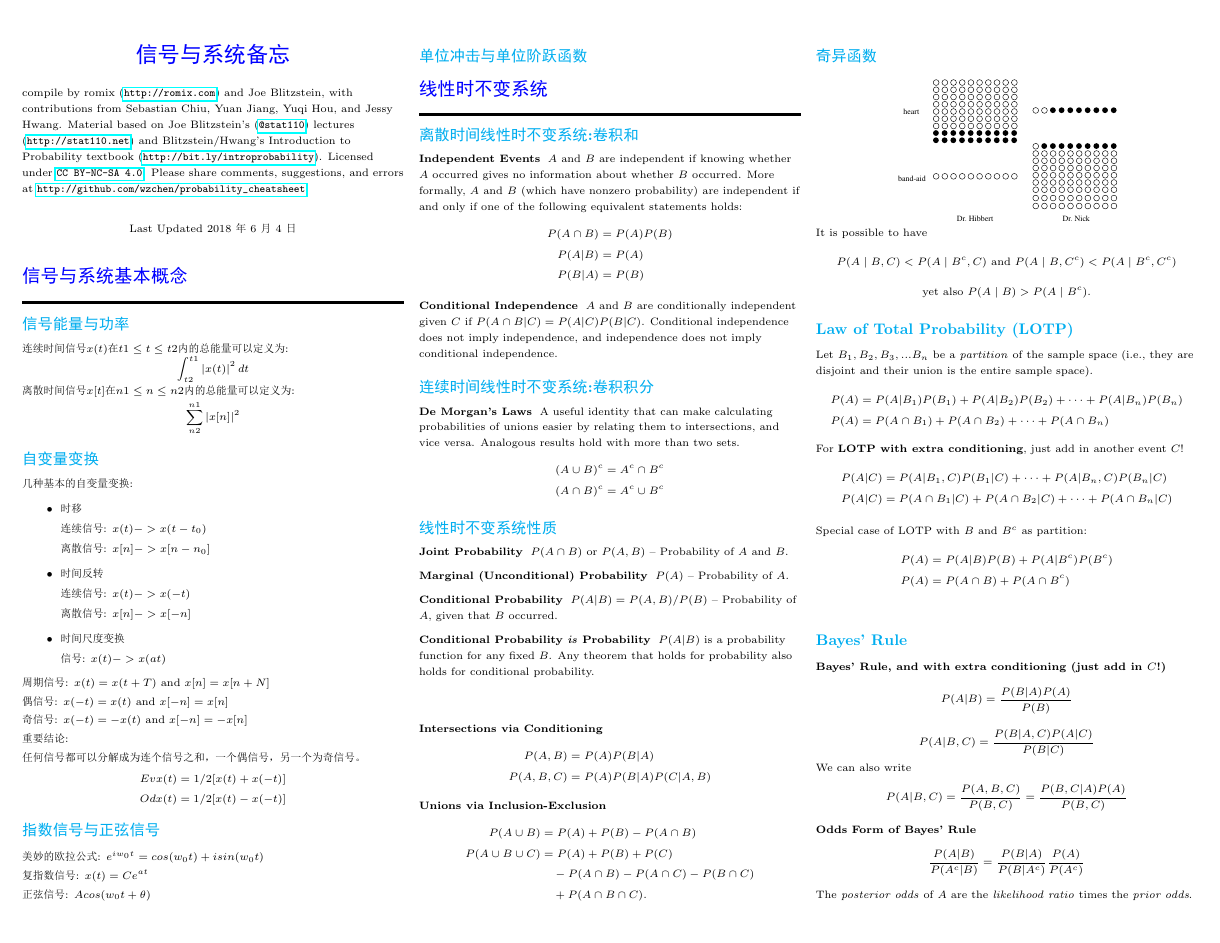
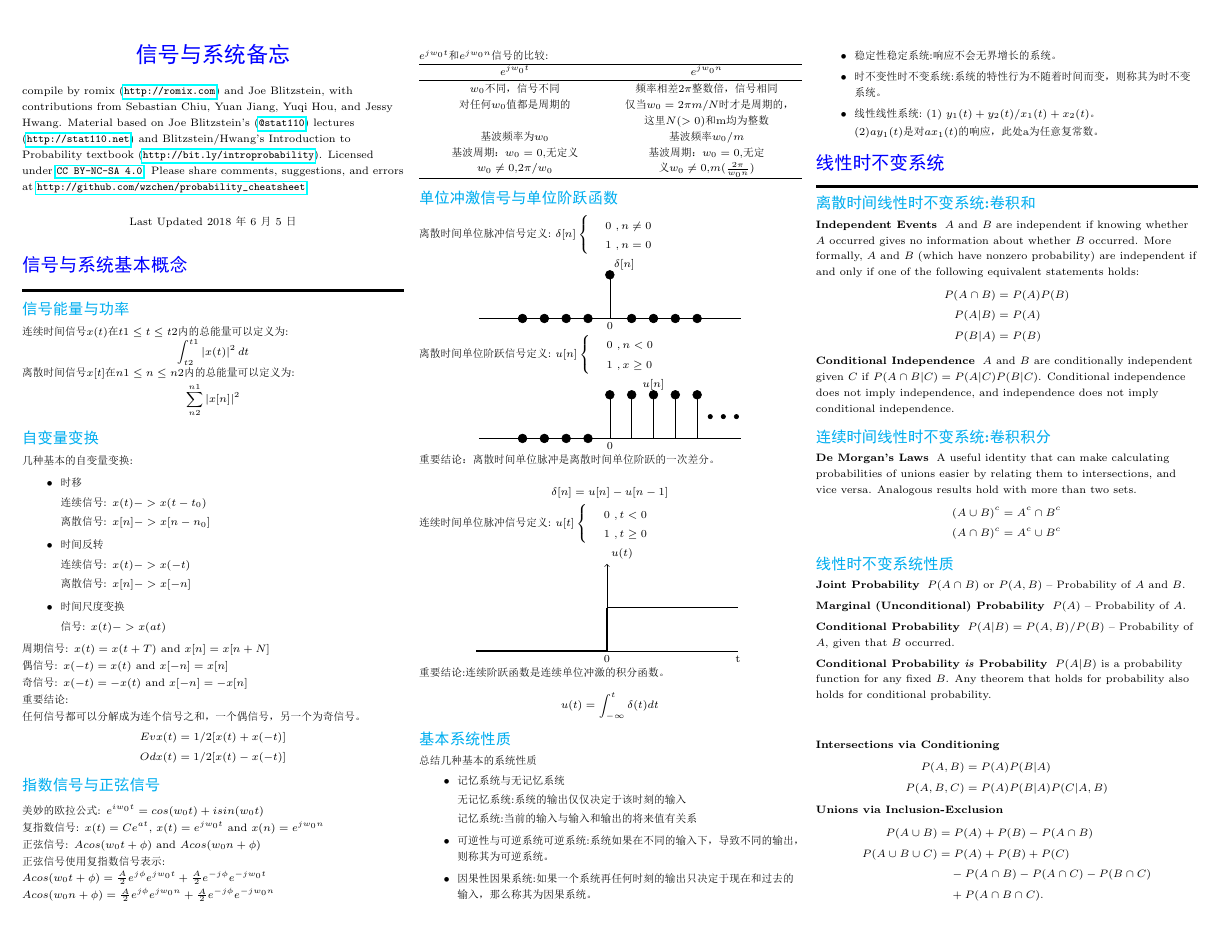
Before and after one commit to romix5417/signalandsystem_cheatsheet, a LaTeX document (signalandsystem_cheatsheet.tex): page 1 of 13. The pictures show the PDF file signalandsystem_cheatsheet.pdf that the author committed with the source.

Commit message:
1.add file

```diff
--- a/signalandsystem_cheatsheet.tex
+++ b/signalandsystem_cheatsheet.tex
@@ -193,8 +195,39 @@ compile by romix (\url{http://romix.com}) and Joe Blitzstein, with contributions
 \subsection{指数信号与正弦信号}
 美妙的欧拉公式: $e^{iw_0t}=cos(w_0t)+isin(w_0t)$
 
-复指数信号: $x(t)=Ce^{at}$
+复指数信号: $x(t)=Ce^{at}$, $x(t)=e^{jw_0t}$ and $x(n)=e^{jw_0n}$
 
-正弦信号: $Acos(w_0t+\theta)$
+正弦信号: $Acos(w_0t+\phi)$ and $Acos(w_0n+\phi)$
 
-\subsection{单位冲击与单位阶跃函数}
+正弦信号使用复指数信号表示:
+$Acos(w_0t+\phi)=\frac{A}{2}e^{j\phi}e^{jw_0t}+
+\frac{A}{2}e^{-j\phi}e^{-jw_0t}$
+
+$Acos(w_0n+\phi)=\frac{A}{2}e^{j\phi}e^{jw_0n}+
+\frac{A}{2}e^{-j\phi}e^{-jw_0n}$
+
+$e^{jw_0t}$和$e^{jw_0n}$信号的比较:
+\begin{minipage}{\linewidth}
+    \begin{flushleft}
+    \begin{tabular}{p{3.97cm}<\centering p{3.97cm}<\centering}
+        \hline
+        $e^{jw_0t}$& $e^{jw_0n}$\\
+        \hline
+        $w_0$不同，信号不同     & 频率相差$2\pi$整数倍，信号相同\\
+        对任何$w_0$值都是周期的 & 仅当$w_0=2\pi m/N$时才是周期的，
+                                这里$N(>0)$和m均为整数\\
+        基波频率为$w_0$         & 基波频率$w_0/m$\\
+        基波周期：$w_0=0$,无定义 $w_0\neq 0$,$2\pi/w_0$ &
+        基波周期：$w_0=0$,无定义$w_0\neq 0$,$m(\frac{2\pi}{{w_0n}})$ \\
+        \hline
+    \end{tabular}
+    \end{flushleft}
+\end{minipage}
+
+
+\subsection{单位冲激信号与单位阶跃函数}
+离散时间单位脉冲信号定义:
+$\delta[n]
+\begin{cases}
+ & \text{ 0 }, n \neq  0 \\
+ & \text{ 1 }, n =     0 \\
@@ -200,0 +250,9 @@ compile by romix (\url{http://romix.com}) and Joe Blitzstein, with contributions
+\draw node (0,0) [below] {0};
+\end{tikzpicture}
+\end{minipage}
+
+离散时间单位阶跃信号定义:
+$u[n]
+\begin{cases}
+ & \text{ 0 }, n < 0 \\
+ & \text{ 1 }, x \geq  0 \\
@@ -200,0 +284,15 @@ compile by romix (\url{http://romix.com}) and Joe Blitzstein, with contributions
+\draw node (0,0) [below] {0};
+\end{tikzpicture}
+\end{minipage}
+
+重要结论：离散时间单位脉冲是离散时间单位阶跃的一次差分。
+
+\begin{equation*}
+\delta[n]=u[n]-u[n-1]
+\end{equation*}
+
+连续时间单位脉冲信号定义:
+$u[t]
+\begin{cases}
+ & \text{ 0 }, t <  0 \\
+ & \text{ 1 }, t \geq     0 \\
@@ -201,3 +309,34 @@ compile by romix (\url{http://romix.com}) and Joe Blitzstein, with contributions
+\draw node (0,0) [below] {0};
+\end{tikzpicture}
+\end{minipage}
+
+重要结论:连续阶跃函数是连续单位冲激的积分函数。
+
+\begin{equation*}
+u(t)=\int_{-\infty}^{t}\delta(t)dt
+\end{equation*}
+
+\subsection{基本系统性质}
+总结几种基本的系统性质
+\begin{itemize}
+    \item 记忆系统与无记忆系统
+
+    无记忆系统:系统的输出仅仅决定于该时刻的输入
+
+    记忆系统:当前的输入与输入和输出的将来值有关系
+    \item 可逆性与可逆系统
+    可逆系统:系统如果在不同的输入下，导致不同的输出，则称其为可逆系统。
+    \item 因果性
+    因果系统:如果一个系统再任何时刻的输出只决定于现在和过去的输入，那么称其为因果系统。
+    \item 稳定性
+    稳定系统:响应不会无界增长的系统。
+    \item 时不变性
+    时不变系统:系统的特性行为不随着时间而变，则称其为时不变系统。
+    \item 线性
+    线性系统: (1)  $y_1(t)+y_2(t)是对x_1(t)+x_2(t)的响应$。
+
+    (2)$ay_1(t)$是对$ax_1(t)$的响应，此处a为任意复常数。
+\end{itemize}
 
 
 \section{线性时不变系统} \smallskip \hrule height 2pt \smallskip
```
Also changed, not shown: signalandsystem_cheatsheet.pdf, signalandsystem_cheatsheet.tex (61 more changed lines), 4 other files.
